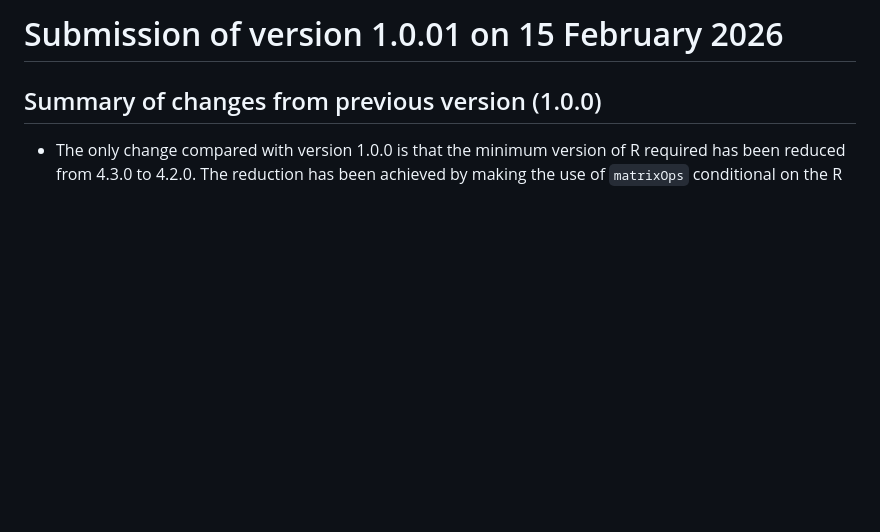
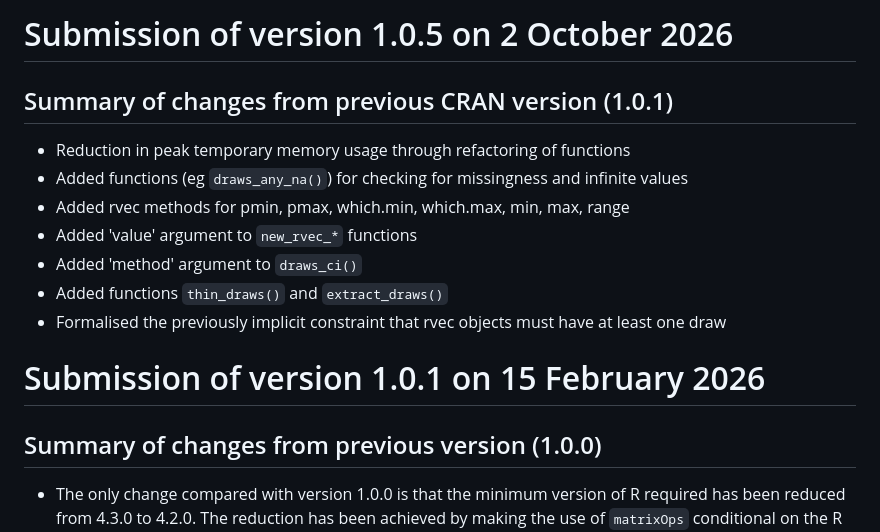
Before and after one commit to bayesiandemography/rvec, a Markdown page: cran-comments.md, the part around the change. Rendered like a GitHub page; blank space fills up the shorter version.

Commit message:
Update release notes and CRAN submission comments

```diff
--- a/cran-comments.md
+++ b/cran-comments.md
@@ -1,4 +1,20 @@
-# Submission of version 1.0.01 on 15 February 2026
+
+# Submission of version 1.0.5 on 2 October 2026
+
+## Summary of changes from previous CRAN version (1.0.1)
+
+* Reduction in peak temporary memory usage through refactoring of functions
+* Added functions (eg `draws_any_na()`) for checking for missingness
+  and infinite values
+* Added rvec methods for pmin, pmax, which.min, which.max, min, max, range
+* Added 'value' argument to `new_rvec_*` functions
+* Added 'method' argument to `draws_ci()`
+* Added functions `thin_draws()` and `extract_draws()`
+* Formalised the previously implicit constraint that rvec objects must have
+  at least one draw
+
+
+# Submission of version 1.0.1 on 15 February 2026
 
 ## Summary of changes from previous version (1.0.0)
 
```
Also changed, not shown: NEWS.md (+7 -5 lines).
